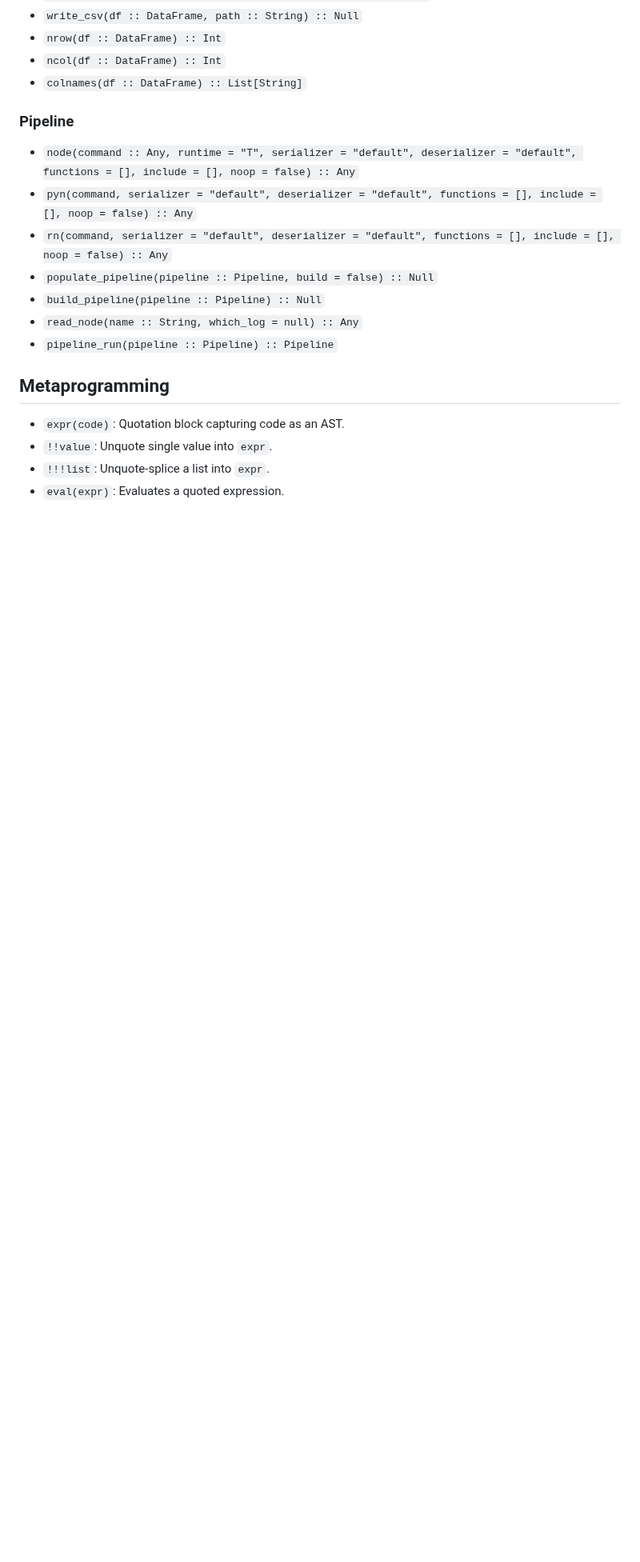
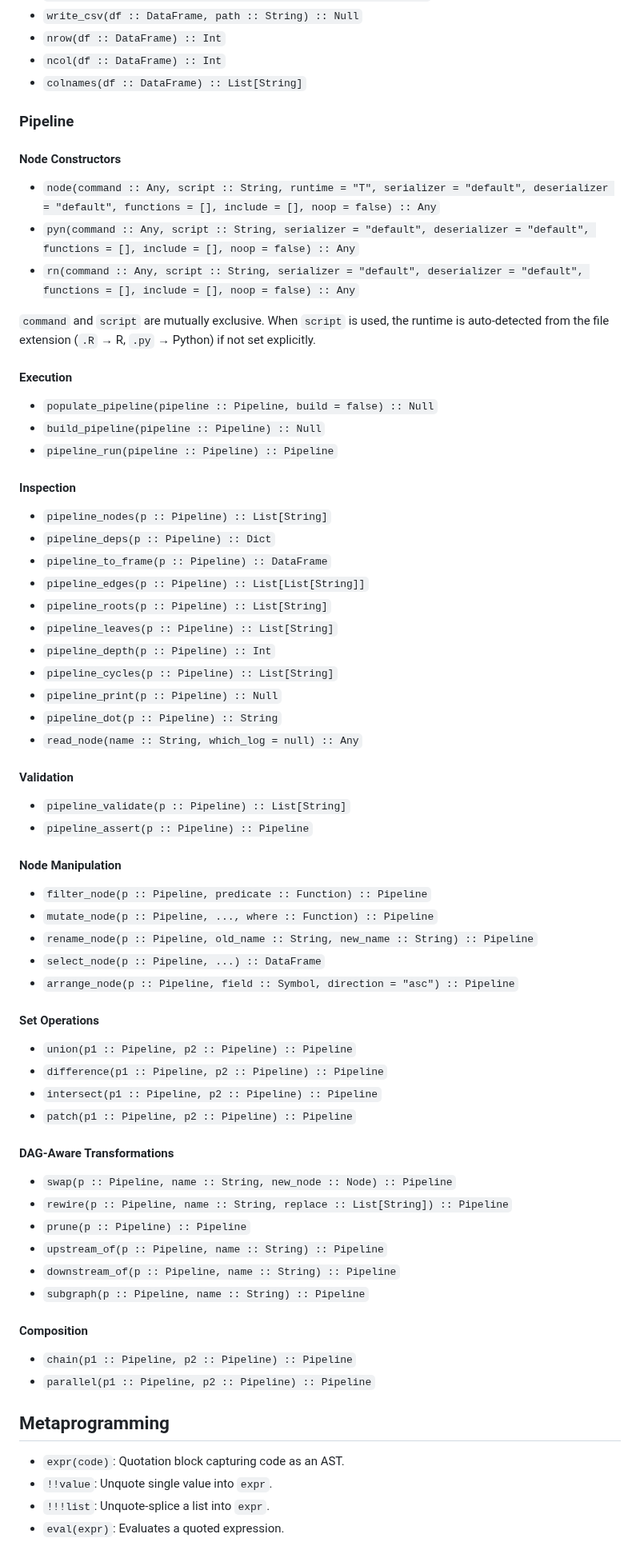
Before and after one commit to b-rodrigues/tlang, a Markdown page: summary.md, the part around one of its changes. Shown at 80% size. GitHub-like rendering; blank space fills up the shorter version.

Commit message:
Update summary.md with script argument and pipeline operations
Co-authored-by: b-rodrigues <2998834+b-rodrigues@users.noreply.github.com>

```diff
--- a/summary.md
+++ b/summary.md
@@ -121,13 +161,60 @@ build_pipeline(p)
 - `colnames(df :: DataFrame) :: List[String]`
 
 ### Pipeline
-- `node(command :: Any, runtime = "T", serializer = "default", deserializer = "default", functions = [], include = [], noop = false) :: Any`
-- `pyn(command, serializer = "default", deserializer = "default", functions = [], include = [], noop = false) :: Any`
-- `rn(command, serializer = "default", deserializer = "default", functions = [], include = [], noop = false) :: Any`
+
+#### Node Constructors
+- `node(command :: Any, script :: String, runtime = "T", serializer = "default", deserializer = "default", functions = [], include = [], noop = false) :: Any`
+- `pyn(command :: Any, script :: String, serializer = "default", deserializer = "default", functions = [], include = [], noop = false) :: Any`
+- `rn(command :: Any, script :: String, serializer = "default", deserializer = "default", functions = [], include = [], noop = false) :: Any`
+
+`command` and `script` are mutually exclusive. When `script` is used, the runtime is auto-detected from the file extension (`.R` → R, `.py` → Python) if not set explicitly.
+
+#### Execution
 - `populate_pipeline(pipeline :: Pipeline, build = false) :: Null`
 - `build_pipeline(pipeline :: Pipeline) :: Null`
+- `pipeline_run(pipeline :: Pipeline) :: Pipeline`
+
+#### Inspection
+- `pipeline_nodes(p :: Pipeline) :: List[String]`
+- `pipeline_deps(p :: Pipeline) :: Dict`
+- `pipeline_to_frame(p :: Pipeline) :: DataFrame`
+- `pipeline_edges(p :: Pipeline) :: List[List[String]]`
+- `pipeline_roots(p :: Pipeline) :: List[String]`
+- `pipeline_leaves(p :: Pipeline) :: List[String]`
+- `pipeline_depth(p :: Pipeline) :: Int`
+- `pipeline_cycles(p :: Pipeline) :: List[String]`
+- `pipeline_print(p :: Pipeline) :: Null`
+- `pipeline_dot(p :: Pipeline) :: String`
 - `read_node(name :: String, which_log = null) :: Any`
-- `pipeline_run(pipeline :: Pipeline) :: Pipeline`
+
+#### Validation
+- `pipeline_validate(p :: Pipeline) :: List[String]`
+- `pipeline_assert(p :: Pipeline) :: Pipeline`
+
+#### Node Manipulation
+- `filter_node(p :: Pipeline, predicate :: Function) :: Pipeline`
+- `mutate_node(p :: Pipeline, ..., where :: Function) :: Pipeline`
+- `rename_node(p :: Pipeline, old_name :: String, new_name :: String) :: Pipeline`
+- `select_node(p :: Pipeline, ...) :: DataFrame`
+- `arrange_node(p :: Pipeline, field :: Symbol, direction = "asc") :: Pipeline`
+
+#### Set Operations
+- `union(p1 :: Pipeline, p2 :: Pipeline) :: Pipeline`
+- `difference(p1 :: Pipeline, p2 :: Pipeline) :: Pipeline`
+- `intersect(p1 :: Pipeline, p2 :: Pipeline) :: Pipeline`
+- `patch(p1 :: Pipeline, p2 :: Pipeline) :: Pipeline`
+
+#### DAG-Aware Transformations
+- `swap(p :: Pipeline, name :: String, new_node :: Node) :: Pipeline`
+- `rewire(p :: Pipeline, name :: String, replace :: List[String]) :: Pipeline`
+- `prune(p :: Pipeline) :: Pipeline`
+- `upstream_of(p :: Pipeline, name :: String) :: Pipeline`
+- `downstream_of(p :: Pipeline, name :: String) :: Pipeline`
+- `subgraph(p :: Pipeline, name :: String) :: Pipeline`
+
+#### Composition
+- `chain(p1 :: Pipeline, p2 :: Pipeline) :: Pipeline`
+- `parallel(p1 :: Pipeline, p2 :: Pipeline) :: Pipeline`
 
 ## Metaprogramming
 - `expr(code)`: Quotation block capturing code as an AST.
```
Also changed, not shown: other parts of summary.md (+40 -0 lines).
